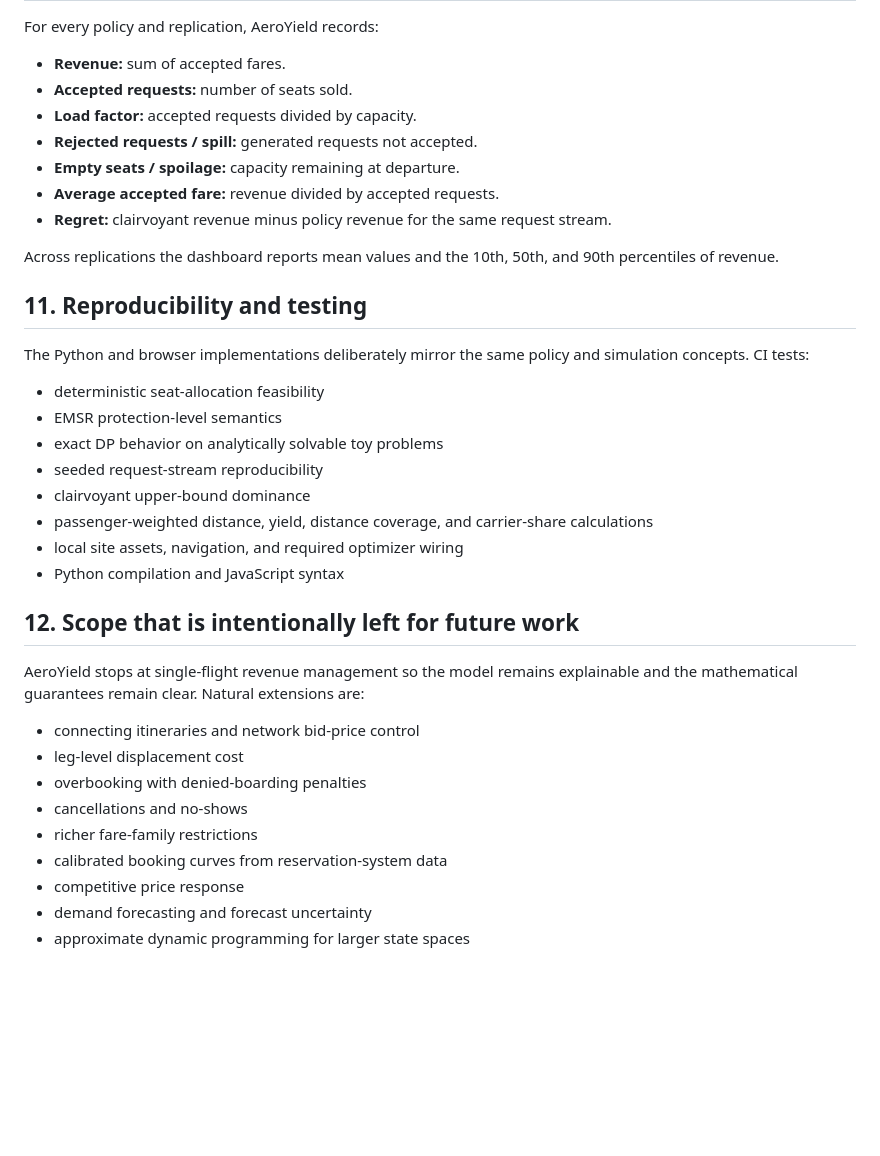
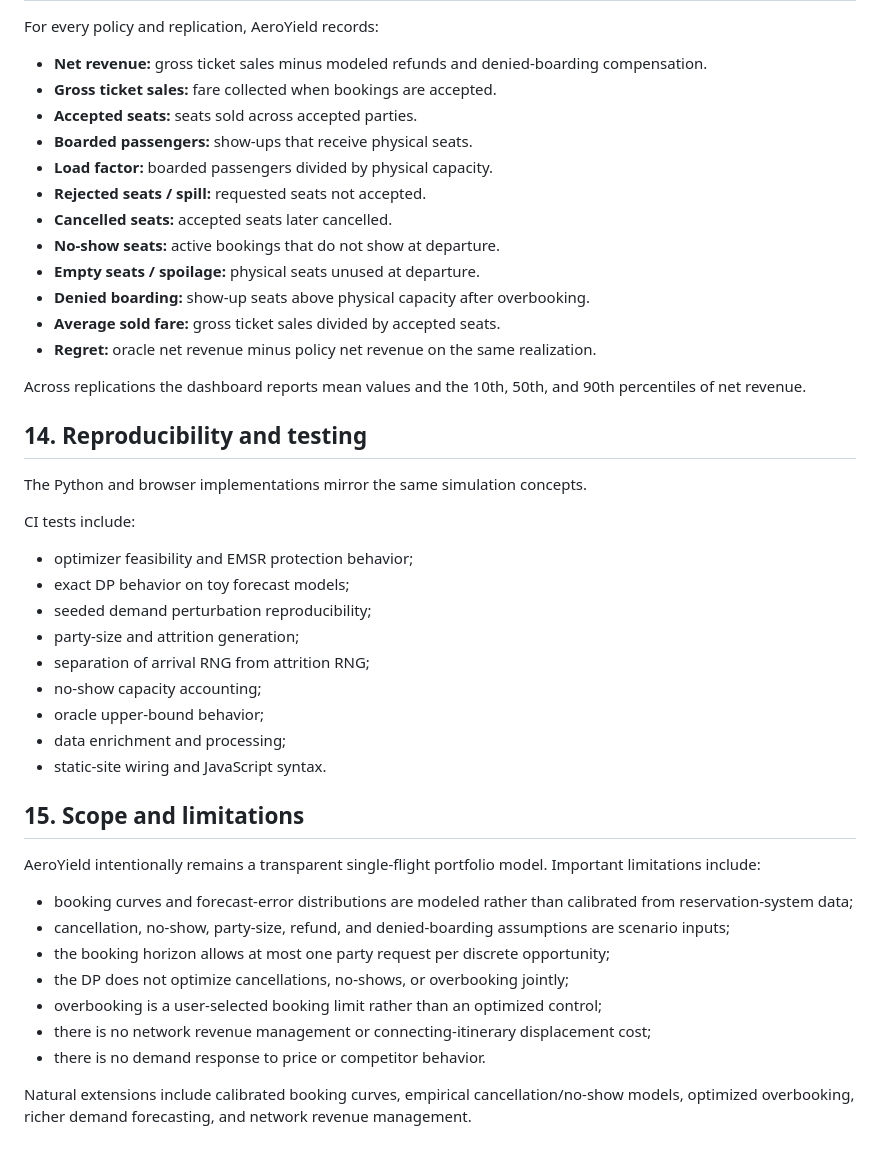
Before and after one commit to normanlrasmussen/airline-revenue-optimizer, a Markdown page: METHODOLOGY.md, the part around one of its changes. Rendered like a GitHub page; blank space fills up the shorter version.

Commit message:
Document realistic simulation and information boundary

```diff
--- a/METHODOLOGY.md
+++ b/METHODOLOGY.md
@@ -190,39 +325,47 @@ Clairvoyant revenue is never presented as deployable performance. It is used onl
 
 For every policy and replication, AeroYield records:
 
-- **Revenue:** sum of accepted fares.
-- **Accepted requests:** number of seats sold.
-- **Load factor:** accepted requests divided by capacity.
-- **Rejected requests / spill:** generated requests not accepted.
-- **Empty seats / spoilage:** capacity remaining at departure.
-- **Average accepted fare:** revenue divided by accepted requests.
-- **Regret:** clairvoyant revenue minus policy revenue for the same request stream.
+- **Net revenue:** gross ticket sales minus modeled refunds and denied-boarding compensation.
+- **Gross ticket sales:** fare collected when bookings are accepted.
+- **Accepted seats:** seats sold across accepted parties.
+- **Boarded passengers:** show-ups that receive physical seats.
+- **Load factor:** boarded passengers divided by physical capacity.
+- **Rejected seats / spill:** requested seats not accepted.
+- **Cancelled seats:** accepted seats later cancelled.
+- **No-show seats:** active bookings that do not show at departure.
+- **Empty seats / spoilage:** physical seats unused at departure.
+- **Denied boarding:** show-up seats above physical capacity after overbooking.
+- **Average sold fare:** gross ticket sales divided by accepted seats.
+- **Regret:** oracle net revenue minus policy net revenue on the same realization.
 
-Across replications the dashboard reports mean values and the 10th, 50th, and 90th percentiles of revenue.
+Across replications the dashboard reports mean values and the 10th, 50th, and 90th percentiles of net revenue.
 
-## 11. Reproducibility and testing
+## 14. Reproducibility and testing
 
-The Python and browser implementations deliberately mirror the same policy and simulation concepts. CI tests:
+The Python and browser implementations mirror the same simulation concepts.
 
-- deterministic seat-allocation feasibility
-- EMSR protection-level semantics
-- exact DP behavior on analytically solvable toy problems
-- seeded request-stream reproducibility
-- clairvoyant upper-bound dominance
-- passenger-weighted distance, yield, distance coverage, and carrier-share calculations
-- local site assets, navigation, and required optimizer wiring
-- Python compilation and JavaScript syntax
+CI tests include:
 
-## 12. Scope that is intentionally left for future work
+- optimizer feasibility and EMSR protection behavior;
+- exact DP behavior on toy forecast models;
+- seeded demand perturbation reproducibility;
+- party-size and attrition generation;
+- separation of arrival RNG from attrition RNG;
+- no-show capacity accounting;
+- oracle upper-bound behavior;
+- data enrichment and processing;
+- static-site wiring and JavaScript syntax.
 
-AeroYield stops at single-flight revenue management so the model remains explainable and the mathematical guarantees remain clear. Natural extensions are:
+## 15. Scope and limitations
 
-- connecting itineraries and network bid-price control
-- leg-level displacement cost
-- overbooking with denied-boarding penalties
-- cancellations and no-shows
-- richer fare-family restrictions
-- calibrated booking curves from reservation-system data
-- competitive price response
-- demand forecasting and forecast uncertainty
-- approximate dynamic programming for larger state spaces
+AeroYield intentionally remains a transparent single-flight portfolio model. Important limitations include:
+
+- booking curves and forecast-error distributions are modeled rather than calibrated from reservation-system data;
+- cancellation, no-show, party-size, refund, and denied-boarding assumptions are scenario inputs;
+- the booking horizon allows at most one party request per discrete opportunity;
+- the DP does not optimize cancellations, no-shows, or overbooking jointly;
+- overbooking is a user-selected booking limit rather than an optimized control;
+- there is no network revenue management or connecting-itinerary displacement cost;
+- there is no demand response to price or competitor behavior.
+
+Natural extensions include calibrated booking curves, empirical cancellation/no-show models, optimized overbooking, richer demand forecasting, and network revenue management.
```
Also changed, not shown: other parts of METHODOLOGY.md (+207 -72 lines).
